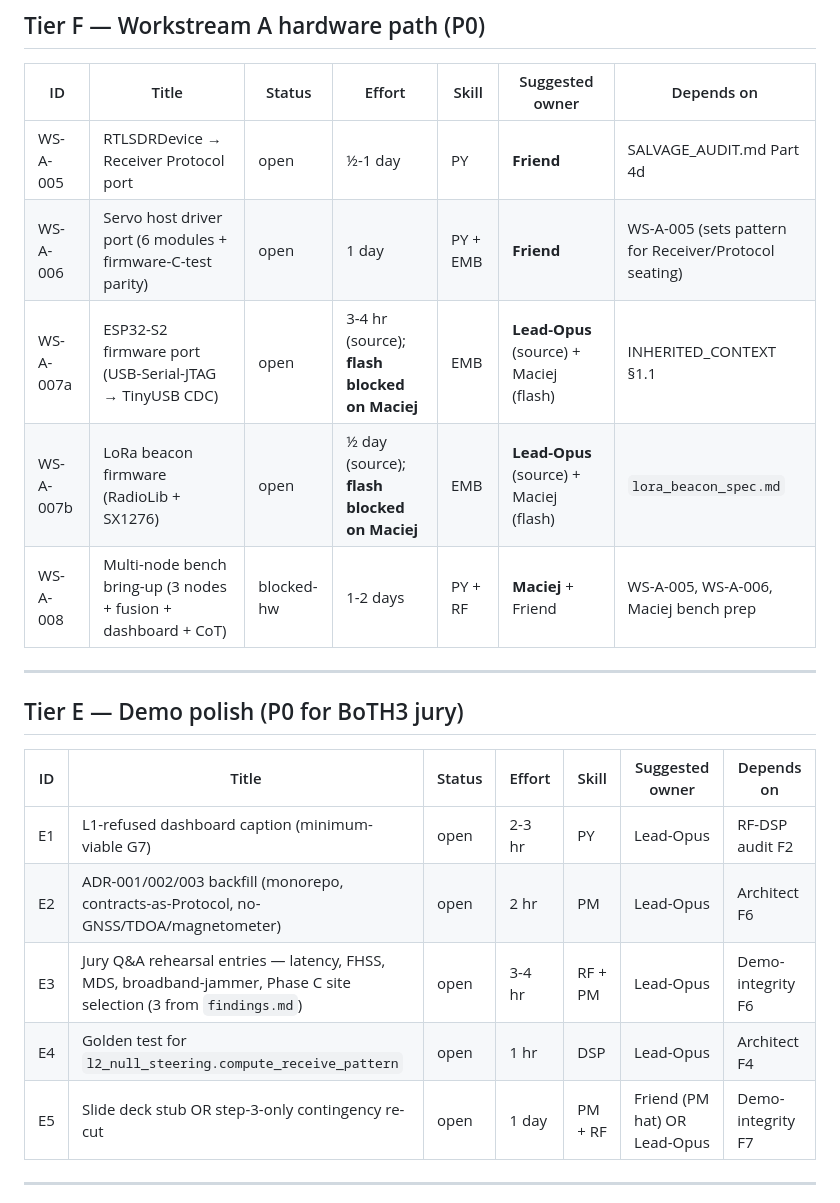
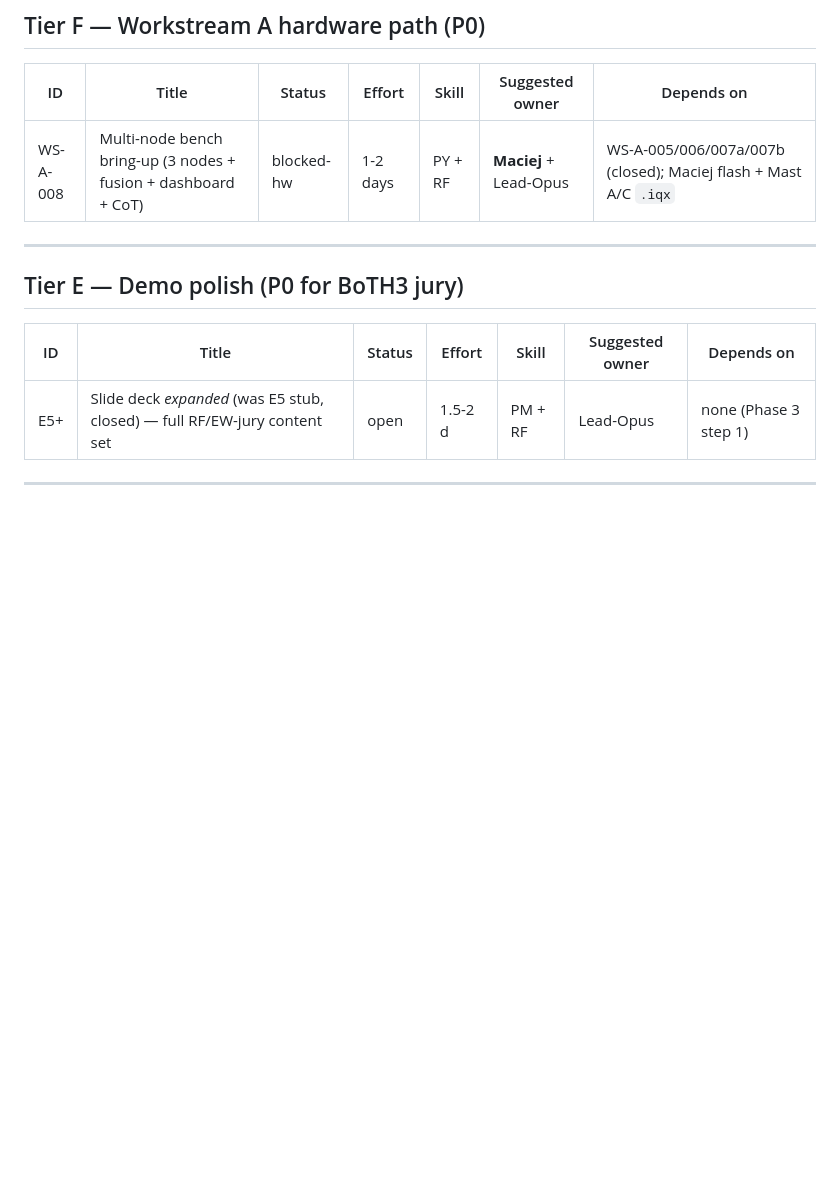
Before and after one commit to macwed/rfmesh-workspace, a Markdown page: docs/BACKLOG.md, the part around one of its changes. GitHub-like rendering; blank space fills up the shorter version.

```diff
--- a/docs/BACKLOG.md
+++ b/docs/BACKLOG.md
@@ -15,11 +15,7 @@
 
 | ID | Title | Status | Effort | Skill | Suggested owner | Depends on |
 |---|---|---|---|---|---|---|
-| WS-A-005 | RTLSDRDevice → Receiver Protocol port | open | ½-1 day | PY | **Friend** | SALVAGE_AUDIT.md Part 4d |
-| WS-A-006 | Servo host driver port (6 modules + firmware-C-test parity) | open | 1 day | PY + EMB | **Friend** | WS-A-005 (sets pattern for Receiver/Protocol seating) |
-| WS-A-007a | ESP32-S2 firmware port (USB-Serial-JTAG → TinyUSB CDC) | open | 3-4 hr (source); **flash blocked on Maciej** | EMB | **Lead-Opus** (source) + Maciej (flash) | INHERITED_CONTEXT §1.1 |
-| WS-A-007b | LoRa beacon firmware (RadioLib + SX1276) | open | ½ day (source); **flash blocked on Maciej** | EMB | **Lead-Opus** (source) + Maciej (flash) | `lora_beacon_spec.md` |
-| WS-A-008 | Multi-node bench bring-up (3 nodes + fusion + dashboard + CoT) | blocked-hw | 1-2 days | PY + RF | **Maciej** + Friend | WS-A-005, WS-A-006, Maciej bench prep |
+| WS-A-008 | Multi-node bench bring-up (3 nodes + fusion + dashboard + CoT) | blocked-hw | 1-2 days | PY + RF | **Maciej** + Lead-Opus | WS-A-005/006/007a/007b (closed); Maciej flash + Mast A/C `.iqx` |
 
 ---
 
@@ -27,11 +23,7 @@
 
 | ID | Title | Status | Effort | Skill | Suggested owner | Depends on |
 |---|---|---|---|---|---|---|
-| E1 | L1-refused dashboard caption (minimum-viable G7) | open | 2-3 hr | PY | Lead-Opus | RF-DSP audit F2 |
-| E2 | ADR-001/002/003 backfill (monorepo, contracts-as-Protocol, no-GNSS/TDOA/magnetometer) | open | 2 hr | PM | Lead-Opus | Architect F6 |
-| E3 | Jury Q&A rehearsal entries — latency, FHSS, MDS, broadband-jammer, Phase C site selection (3 from `findings.md`) | open | 3-4 hr | RF + PM | Lead-Opus | Demo-integrity F6 |
-| E4 | Golden test for `l2_null_steering.compute_receive_pattern` | open | 1 hr | DSP | Lead-Opus | Architect F4 |
-| E5 | Slide deck stub OR step-3-only contingency re-cut | open | 1 day | PM + RF | Friend (PM hat) OR Lead-Opus | Demo-integrity F7 |
+| E5+ | Slide deck *expanded* (was E5 stub, closed) — full RF/EW-jury content set | open | 1.5-2 d | PM + RF | Lead-Opus | none (Phase 3 step 1) |
 
 ---
 
```
Also changed, not shown: other parts of docs/BACKLOG.md (+36 -39 lines).
